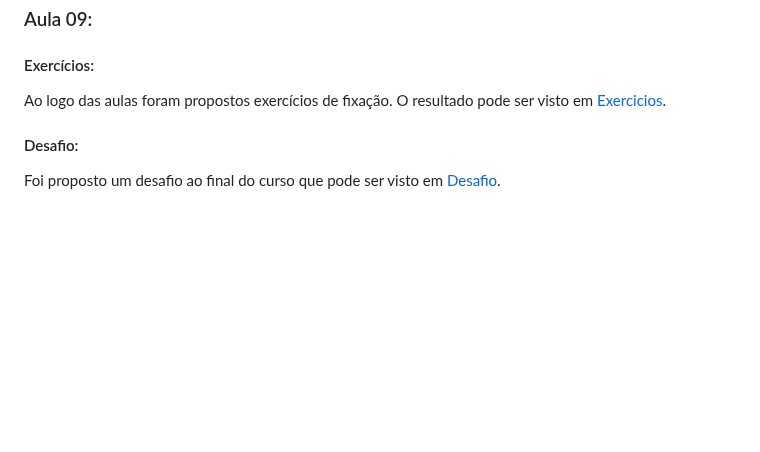
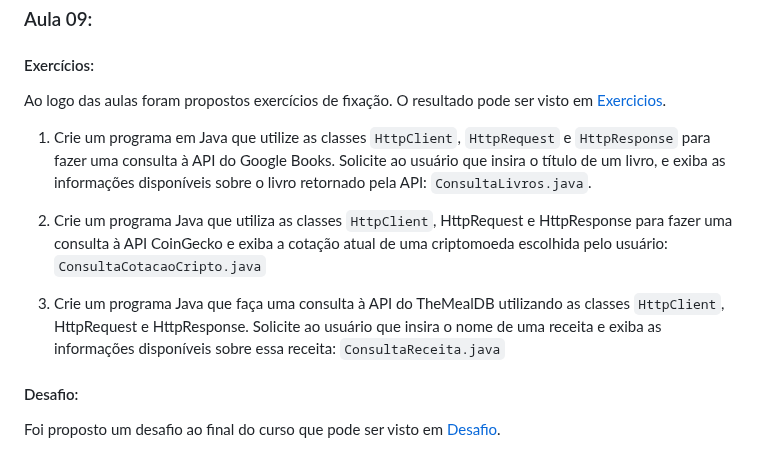
Before and after one commit to Mdsoare/oracle-next-education, a Markdown page: 06-Java/04-Java-API-Erros/README.md, the part around one of its changes. Drawn GitHub-style; blank space fills up the shorter version.

Commit message:
Docs: Inclui lista de execrcícios no README.md

```diff
--- a/06-Java/04-Java-API-Erros/README.md
+++ b/06-Java/04-Java-API-Erros/README.md
@@ -73,7 +73,13 @@ Os instrutores mencionam que poderiam ter usado a declaração `var` em alguns t
 
 #### Exercícios:
 
-Ao logo das aulas foram propostos exercícios de fixação. O resultado pode ser visto em [Exercicios]().
+Ao logo das aulas foram propostos exercícios de fixação. O resultado pode ser visto em [Exercicios](https://github.com/Mdsoare/oracle-next-education/tree/main/06-Java/04-Java-API-Erros/screenmatch/src/br/com/alura/scrennmatch/exercicios).
+
+1. Crie um programa em Java que utilize as classes `HttpClient`, `HttpRequest` e `HttpResponse` para fazer uma consulta à API do Google Books. Solicite ao usuário que insira o título de um livro, e exiba as informações disponíveis sobre o livro retornado pela API: `ConsultaLivros.java`.
+
+2. Crie um programa Java que utiliza as classes `HttpClient`, HttpRequest e HttpResponse para fazer uma consulta à API CoinGecko e exiba a cotação atual de uma criptomoeda escolhida pelo usuário: `ConsultaCotacaoCripto.java`
+
+3. Crie um programa Java que faça uma consulta à API do TheMealDB utilizando as classes `HttpClient`, HttpRequest e HttpResponse. Solicite ao usuário que insira o nome de uma receita e exiba as informações disponíveis sobre essa receita: `ConsultaReceita.java`
 
 #### Desafio:
 
```
Also changed, not shown: other parts of 06-Java/04-Java-API-Erros/README.md (+3 -3 lines).
